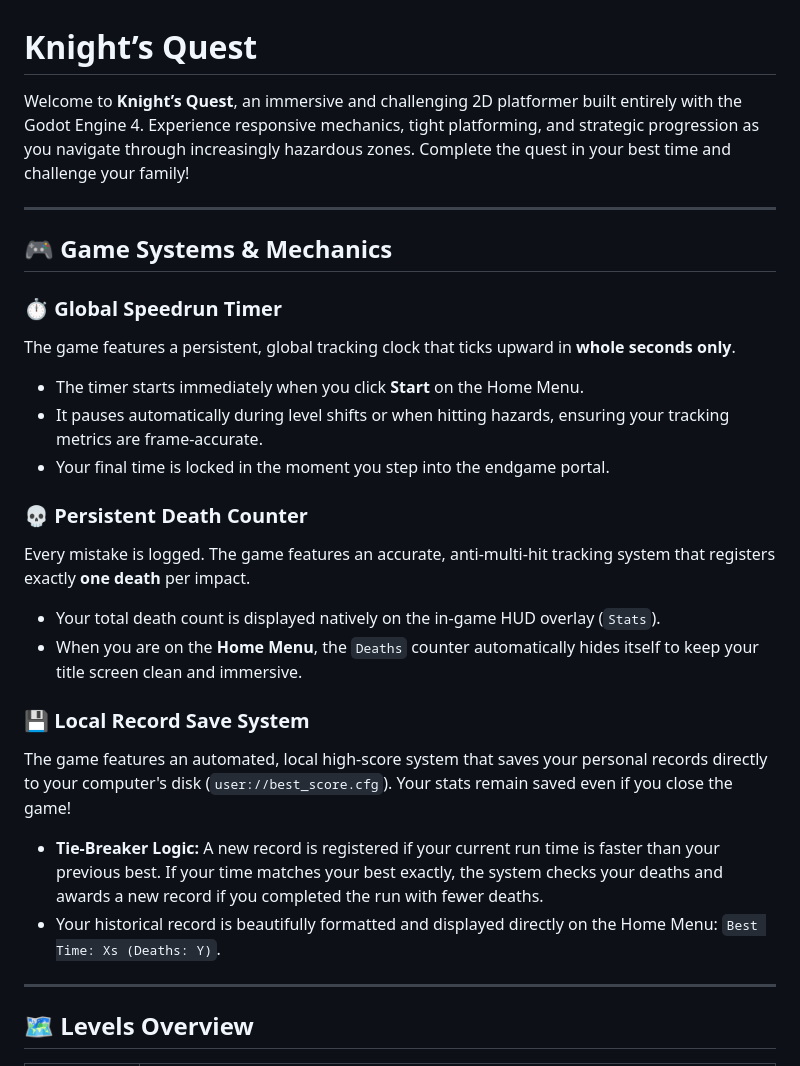
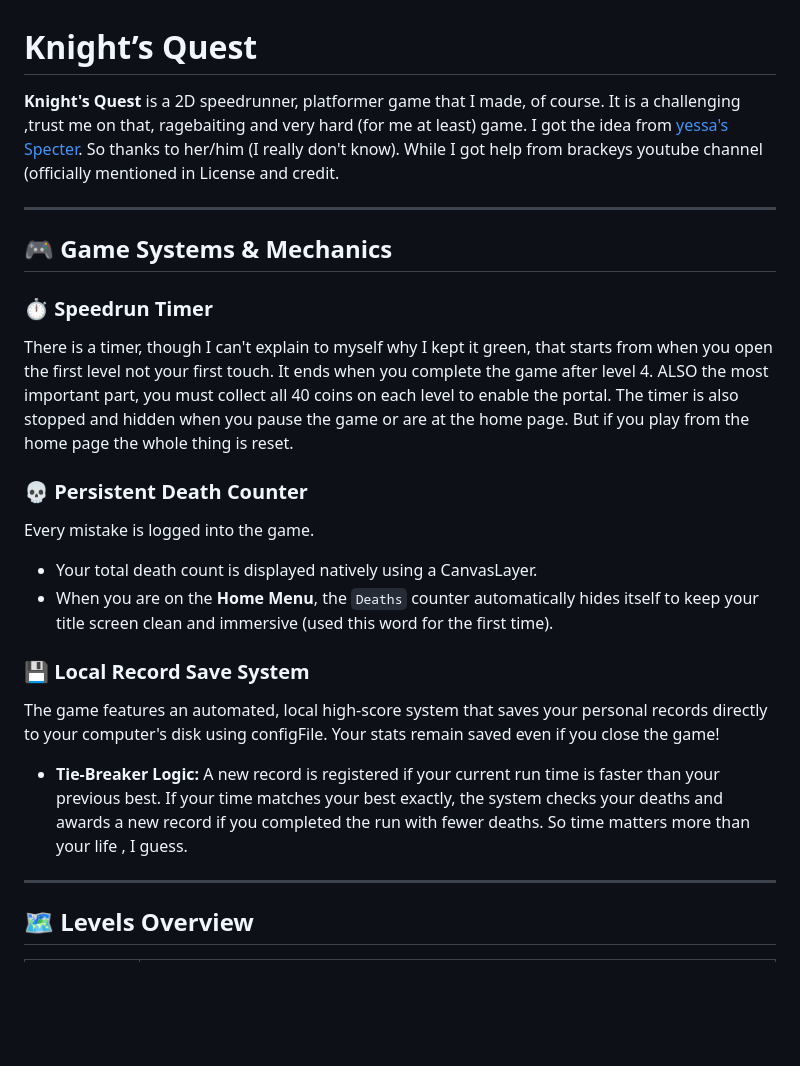
Before and after one commit to avikrathiii777/Knight-s-Quest, a Markdown page: README.md, the part around the change. GitHub-like rendering; blank space fills up the shorter version.

Commit message:
Update README with game details and mechanics
Revised game description and mechanics for clarity and detail.

```diff
--- a/README.md
+++ b/README.md
@@ -1,26 +1,22 @@
 # Knight’s Quest
 
-Welcome to **Knight’s Quest**, an immersive and challenging 2D platformer built entirely with the Godot Engine 4. Experience responsive mechanics, tight platforming, and strategic progression as you navigate through increasingly hazardous zones. Complete the quest in your best time and challenge your family!
+**Knight's Quest** is a 2D speedrunner, platformer game that I made, of course. It is a challenging ,trust me on that, ragebaiting and very hard (for me at least) game. I got the idea from [yessa's Specter](https://shaaarkai.itch.io/specter). So thanks to her/him (I really don't know). While I got help from brackeys youtube channel (officially mentioned in License and credit.
 
 ---
 
 ## 🎮 Game Systems & Mechanics
 
-### ⏱️ Global Speedrun Timer
-The game features a persistent, global tracking clock that ticks upward in **whole seconds only**.
-* The timer starts immediately when you click **Start** on the Home Menu.
-* It pauses automatically during level shifts or when hitting hazards, ensuring your tracking metrics are frame-accurate.
-* Your final time is locked in the moment you step into the endgame portal.
+### ⏱️ Speedrun Timer
+There is a timer, though I can't explain to myself why I kept it green, that starts from when you open the first level not your first touch. It ends when you complete the game after level 4. ALSO the most important part, you must collect all 40 coins on each level to enable the portal. The timer is also stopped and hidden when you pause the game or are at the home page. But if you play from the home page the whole thing is reset.
 
 ### 💀 Persistent Death Counter
-Every mistake is logged. The game features an accurate, anti-multi-hit tracking system that registers exactly **one death** per impact.
-* Your total death count is displayed natively on the in-game HUD overlay (`Stats`).
-* When you are on the **Home Menu**, the `Deaths` counter automatically hides itself to keep your title screen clean and immersive.
+Every mistake is logged into the game.
+* Your total death count is displayed natively using a CanvasLayer.
+* When you are on the **Home Menu**, the `Deaths` counter automatically hides itself to keep your title screen clean and immersive (used this word for the first time).
 
 ### 💾 Local Record Save System
-The game features an automated, local high-score system that saves your personal records directly to your computer's disk (`user://best_score.cfg`). Your stats remain saved even if you close the game!
-* **Tie-Breaker Logic:** A new record is registered if your current run time is faster than your previous best. If your time matches your best exactly, the system checks your deaths and awards a new record if you completed the run with fewer deaths.
-* Your historical record is beautifully formatted and displayed directly on the Home Menu: `Best Time: Xs (Deaths: Y)`.
+The game features an automated, local high-score system that saves your personal records directly to your computer's disk using configFile. Your stats remain saved even if you close the game!
+* **Tie-Breaker Logic:** A new record is registered if your current run time is faster than your previous best. If your time matches your best exactly, the system checks your deaths and awards a new record if you completed the run with fewer deaths. So time matters more than your life , I guess.
 
 ---
 
```
